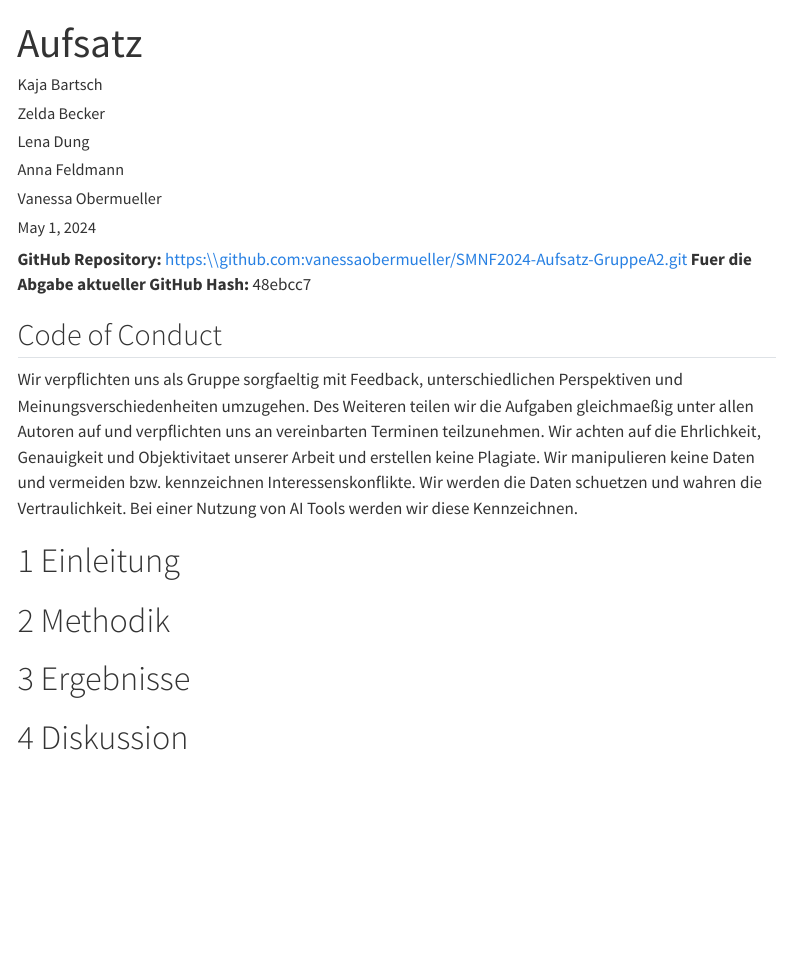
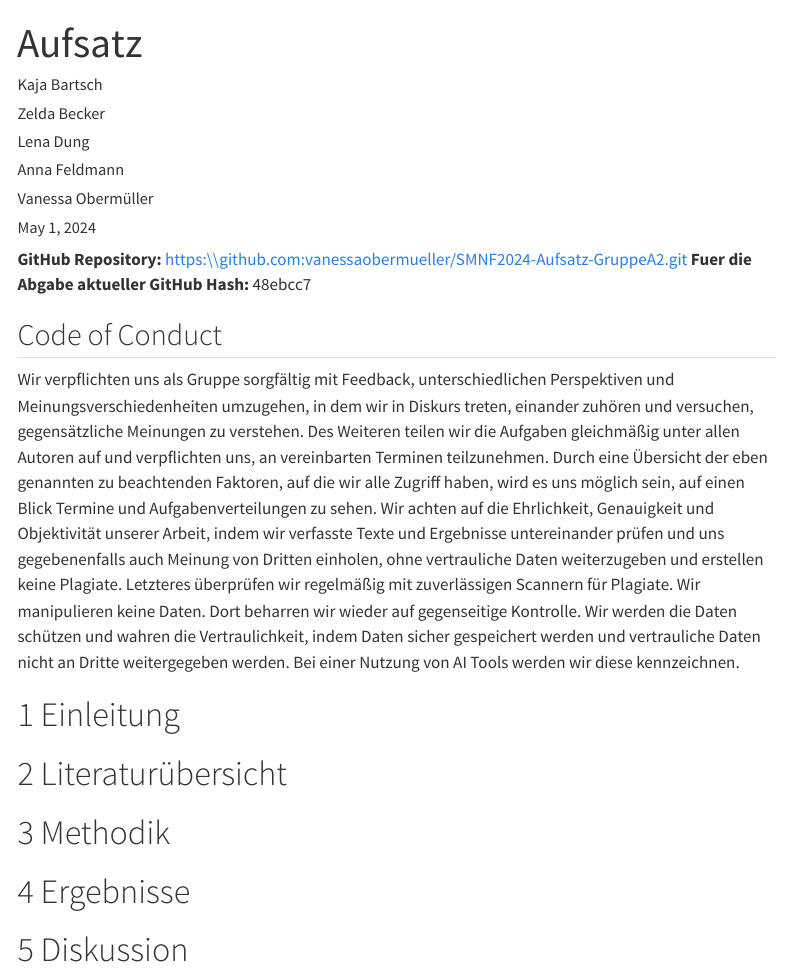
Before and after one commit to vanessaobermueller/SMNF2024-Aufsatz-GruppeA2, a Quarto document (Aufsatz.qmd): the page in a window 1100 px wide, from its top. Rendered offline with R 4.5, knitr and Pandoc in place of Quarto, with nearby package versions; menus at the side of the page are left out.

Commit message:
Veränderung Code of Conduct

```diff
--- a/Aufsatz.qmd
+++ b/Aufsatz.qmd
@@ -5,7 +5,7 @@ author:
   - Zelda Becker
   - Lena Dung
   - Anna Feldmann
-  - Vanessa Obermueller
+  - Vanessa Obermüller
 date: today
 format:
   html:
@@ -21,12 +21,14 @@ https:\\github.com:vanessaobermueller/SMNF2024-Aufsatz-GruppeA2.git
 
 ## Code of Conduct
 
-Wir verpflichten uns als Gruppe sorgfaeltig mit Feedback, unterschiedlichen Perspektiven und Meinungsverschiedenheiten umzugehen. Des Weiteren teilen wir die Aufgaben gleichmaeßig unter allen Autoren auf und verpflichten uns an vereinbarten Terminen teilzunehmen. Wir achten auf die Ehrlichkeit, Genauigkeit und Objektivitaet unserer Arbeit und erstellen keine Plagiate. Wir manipulieren keine Daten und vermeiden bzw. kennzeichnen Interessenskonflikte. Wir werden die Daten schuetzen und wahren die Vertraulichkeit. Bei einer Nutzung von AI Tools werden wir diese Kennzeichnen.
+Wir verpflichten uns als Gruppe sorgfältig mit Feedback, unterschiedlichen Perspektiven und Meinungsverschiedenheiten umzugehen, in dem wir in Diskurs treten, einander zuhören und versuchen, gegensätzliche Meinungen zu verstehen. Des Weiteren teilen wir die Aufgaben gleichmäßig unter allen Autoren auf und verpflichten uns, an vereinbarten Terminen teilzunehmen. Durch eine Übersicht der eben genannten zu beachtenden Faktoren, auf die wir alle Zugriff haben, wird es uns möglich sein, auf einen Blick Termine und Aufgabenverteilungen zu sehen. Wir achten auf die Ehrlichkeit, Genauigkeit und Objektivität unserer Arbeit, indem wir verfasste Texte und Ergebnisse untereinander prüfen und uns gegebenenfalls auch Meinung von Dritten einholen, ohne vertrauliche Daten weiterzugeben und erstellen keine Plagiate. Letzteres überprüfen wir regelmäßig mit zuverlässigen Scannern für Plagiate. Wir manipulieren keine Daten. Dort beharren wir wieder auf gegenseitige Kontrolle. Wir werden die Daten schützen und wahren die Vertraulichkeit, indem Daten sicher gespeichert werden und vertrauliche Daten nicht an Dritte weitergegeben werden. Bei einer Nutzung von AI Tools werden wir diese kennzeichnen.
 
 # 1 Einleitung
 
-# 2 Methodik
+# 2 Literaturübersicht
 
-# 3 Ergebnisse
+# 3 Methodik
 
-# 4 Diskussion
+# 4 Ergebnisse
+
+# 5 Diskussion
```
